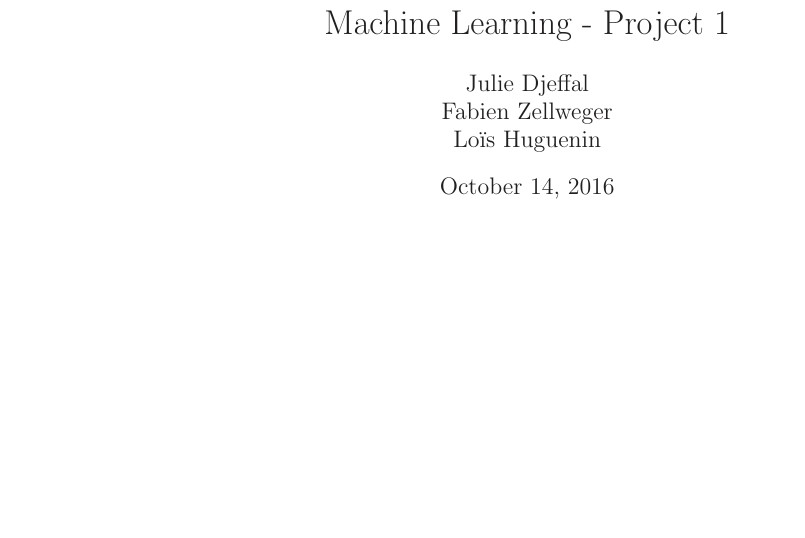
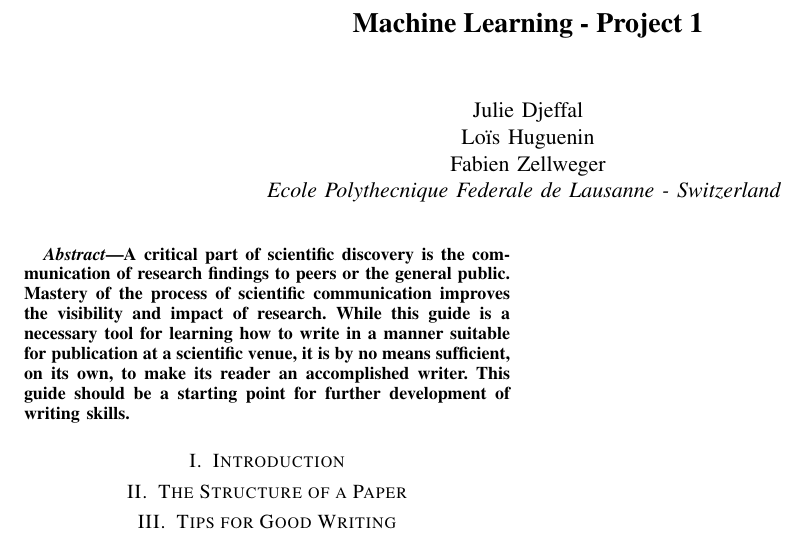
Before and after one commit to Walono/ML_project1, a LaTeX paper (projects/project1/Latex/main.tex): part of the page, cut so that both start at the same text, the shorter picture padded with empty space. Compiled offline with pdfLaTeX.

Commit message:
Updates from ShareLaTeX

```diff
--- a/projects/project1/Latex/main.tex
+++ b/projects/project1/Latex/main.tex
@@ -17,9 +2,36 @@
 
-%----------------------------------------------------------------------------------------
-%	PACKAGES AND DOCUMENT CONFIGURATIONS
-%----------------------------------------------------------------------------------------
+\usepackage{hyperref}
+\usepackage{graphicx}	% For figure environment
 
-\documentclass{article}
+
+\begin{document}
+\title{Machine Learning - Project 1}
+
+\author{
+  Julie Djeffal\\
+  Lo\"{i}s Huguenin\\
+  Fabien Zellweger\\
+  \textit{Ecole Polythecnique Federale de Lausanne - Switzerland}
+}
+
+\maketitle
+
+\begin{abstract}
+  A critical part of scientific discovery is the
+  communication of research findings to peers or the general public.
+  Mastery of the process of scientific communication improves the
+  visibility and impact of research. While this guide is a necessary
+  tool for learning how to write in a manner suitable for publication
+  at a scientific venue, it is by no means sufficient, on its own, to
+  make its reader an accomplished writer.
+  This guide should be a starting point for further development of
+  writing skills.
+\end{abstract}
+
+\section{Introduction}
+
+
+\section{The Structure of a Paper}
 
 
 
@@ -64,16 +38,4 @@
-\title{Machine Learning - Project 1} % Title
-
-\author{Julie Djeffal\\
-Fabien Zellweger\\
-Lo\"{i}s Huguenin
-} % Author name
-
-\date{\today} % Date for the report
-
-\begin{document}
-
-\maketitle % Insert the title, author and date
-
+\section{Tips for Good Writing}
 
 
 
```
Also changed, not shown: projects/project1/Latex/main.tex (55 more changed lines).
